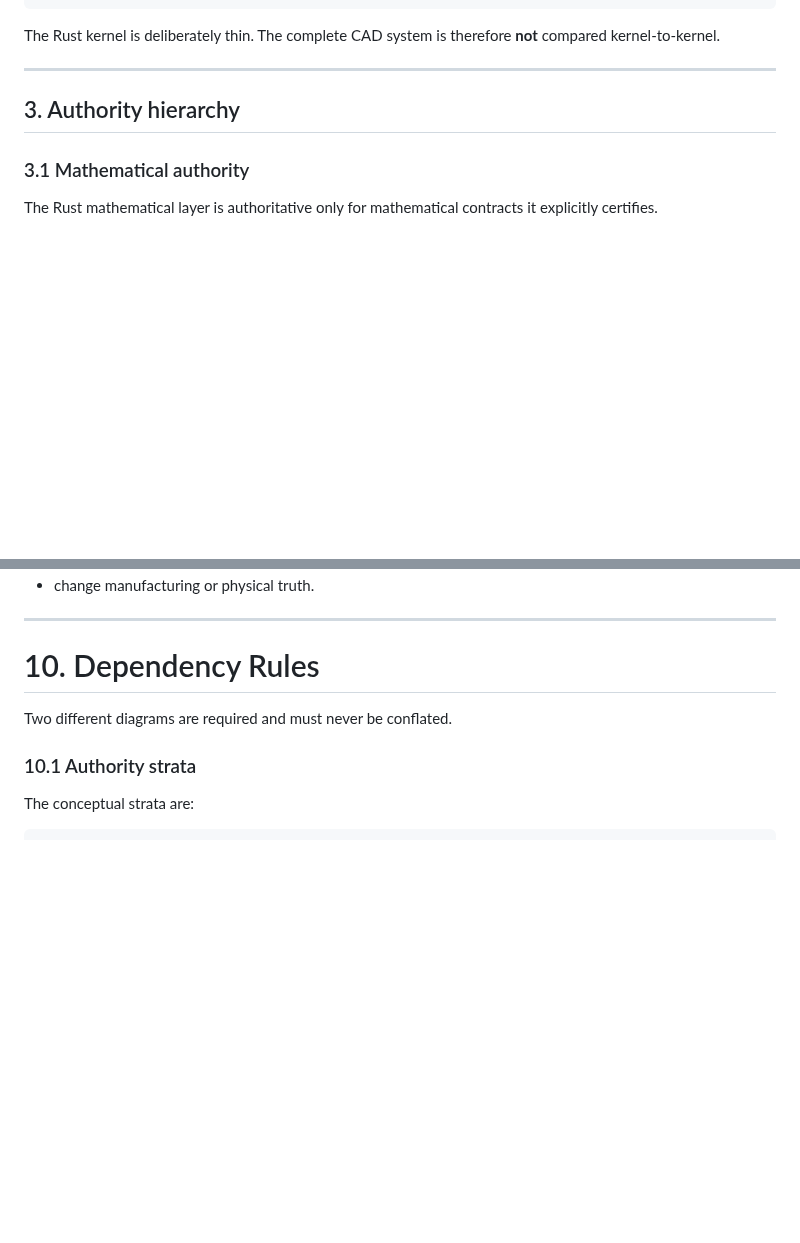
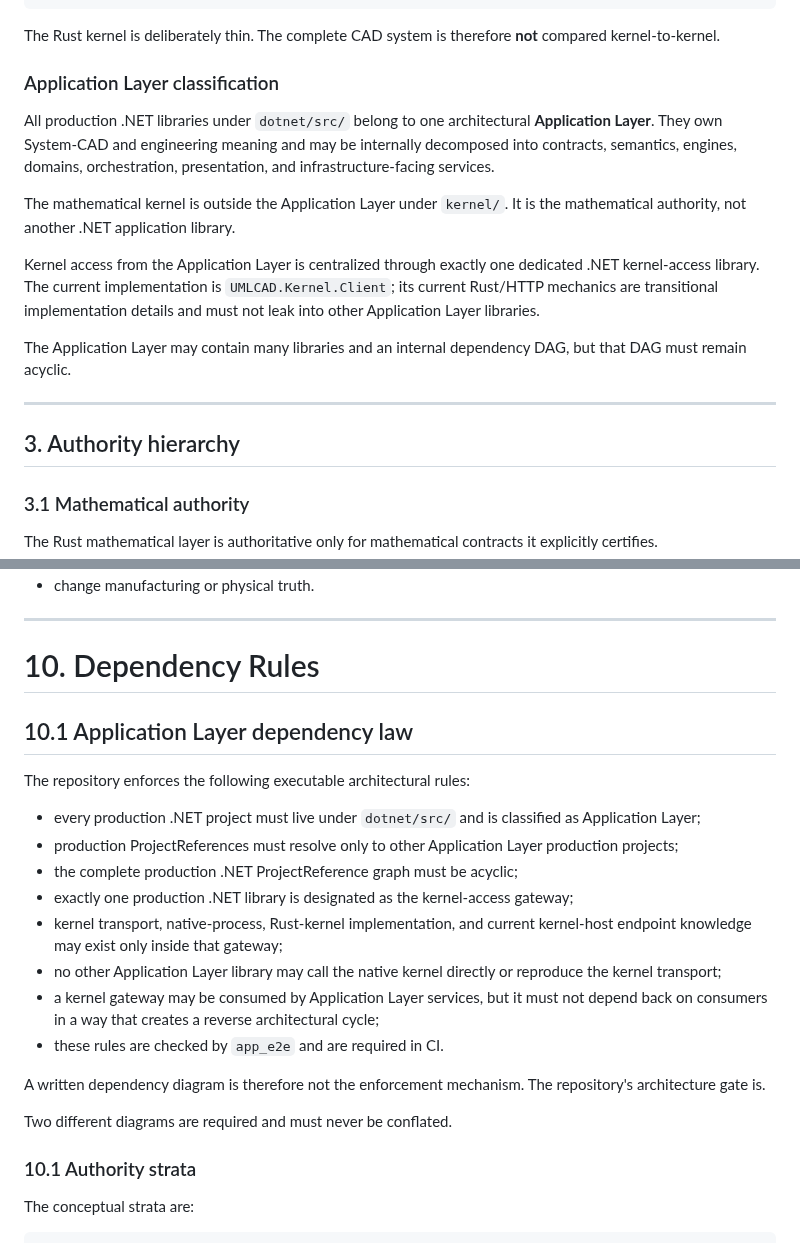
Before and after one commit to shennagyp-netizen/UMLCAD.V.7, a Markdown page: docs/SYSTEM_CAD_ARCHITECTURE.md, 2 parts joined by grey strips. Drawn GitHub-style; blank space fills up the shorter version.

Commit message:
arch: enforce application-layer kernel boundary

````diff
--- a/docs/SYSTEM_CAD_ARCHITECTURE.md
+++ b/docs/SYSTEM_CAD_ARCHITECTURE.md
@@ -55,6 +55,16 @@ Numerical evidence           Evaluation planning/orchestration
 ```
 
 The Rust kernel is deliberately thin. The complete CAD system is therefore **not** compared kernel-to-kernel.
+
+### Application Layer classification
+
+All production .NET libraries under `dotnet/src/` belong to one architectural **Application Layer**. They own System-CAD and engineering meaning and may be internally decomposed into contracts, semantics, engines, domains, orchestration, presentation, and infrastructure-facing services.
+
+The mathematical kernel is outside the Application Layer under `kernel/`. It is the mathematical authority, not another .NET application library.
+
+Kernel access from the Application Layer is centralized through exactly one dedicated .NET kernel-access library. The current implementation is `UMLCAD.Kernel.Client`; its current Rust/HTTP mechanics are transitional implementation details and must not leak into other Application Layer libraries.
+
+The Application Layer may contain many libraries and an internal dependency DAG, but that DAG must remain acyclic.
 
 ---
 
@@ -688,6 +698,21 @@ The viewer may not:
 
 # 10. Dependency Rules
 
+## 10.1 Application Layer dependency law
+
+The repository enforces the following executable architectural rules:
+
+- every production .NET project must live under `dotnet/src/` and is classified as Application Layer;
+- production ProjectReferences must resolve only to other Application Layer production projects;
+- the complete production .NET ProjectReference graph must be acyclic;
+- exactly one production .NET library is designated as the kernel-access gateway;
+- kernel transport, native-process, Rust-kernel implementation, and current kernel-host endpoint knowledge may exist only inside that gateway;
+- no other Application Layer library may call the native kernel directly or reproduce the kernel transport;
+- a kernel gateway may be consumed by Application Layer services, but it must not depend back on consumers in a way that creates a reverse architectural cycle;
+- these rules are checked by `app_e2e` and are required in CI.
+
+A written dependency diagram is therefore not the enforcement mechanism. The repository's architecture gate is.
+
 Two different diagrams are required and must never be conflated.
 
 ### 10.1 Authority strata
````
